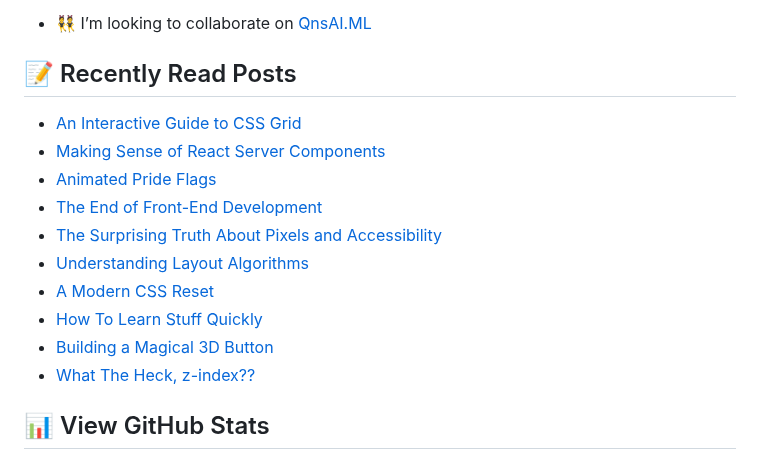
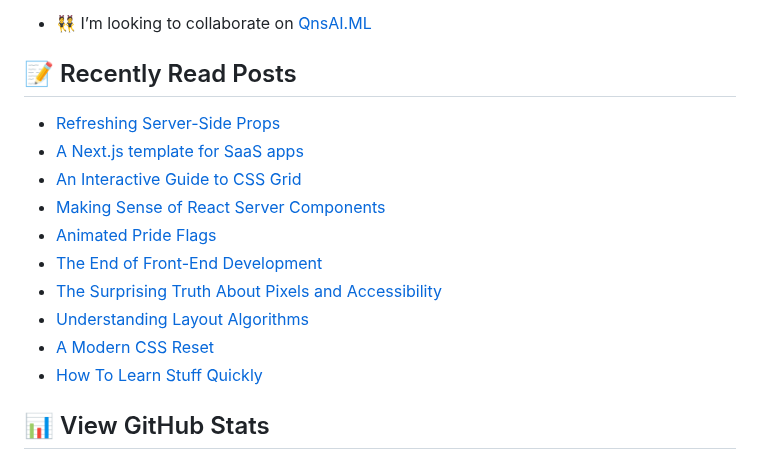
Before and after one commit to george-bobby/george-bobby, a Markdown page: README.md, the part around the change. GitHub-like rendering.

Commit message:
Updated with the latest blog posts

```diff
--- a/README.md
+++ b/README.md
@@ -31,6 +31,8 @@
 ## 📝 Recently Read Posts
 
 <!-- BLOG-POST-LIST:START -->
+- [Refreshing Server-Side Props](https://www.joshwcomeau.com/nextjs/refreshing-server-side-props/)
+- [A Next.js template for SaaS apps](https://react.statuscode.com/issues/400)
 - [An Interactive Guide to CSS Grid](https://www.joshwcomeau.com/css/interactive-guide-to-grid/)
 - [Making Sense of React Server Components](https://www.joshwcomeau.com/react/server-components/)
 - [Animated Pride Flags](https://www.joshwcomeau.com/animation/pride-flags/)
@@ -39,8 +41,6 @@
 - [Understanding Layout Algorithms](https://www.joshwcomeau.com/css/understanding-layout-algorithms/)
 - [A Modern CSS Reset](https://www.joshwcomeau.com/css/custom-css-reset/)
 - [How To Learn Stuff Quickly](https://www.joshwcomeau.com/blog/how-to-learn-stuff-quickly/)
-- [Building a Magical 3D Button](https://www.joshwcomeau.com/animation/3d-button/)
-- [What The Heck, z-index??](https://www.joshwcomeau.com/css/stacking-contexts/)
 <!-- BLOG-POST-LIST:END -->
 
 ## 📊 View GitHub Stats
```
